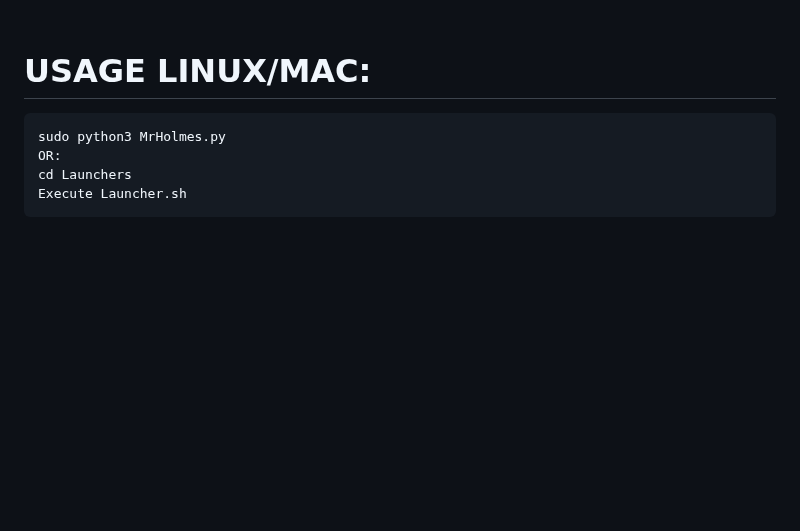
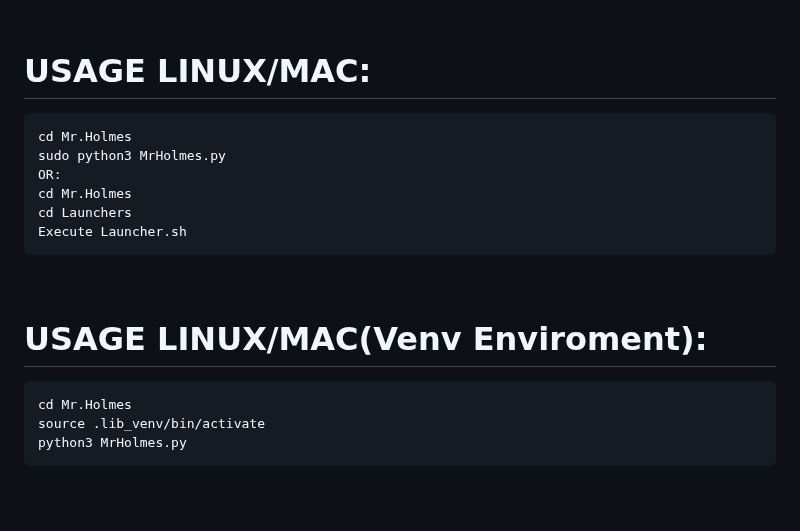
Before and after one commit to webdragon63/Mr.Holmes, a Markdown page: README.md, the part around one of its changes. Rendered like a GitHub page; blank space fills up the shorter version.

```diff
--- a/README.md
+++ b/README.md
@@ -72,10 +86,19 @@ proot -0 chmod +x install_Termux.sh
 <br>
 
 #  USAGE LINUX/MAC:
+    cd Mr.Holmes
     sudo python3 MrHolmes.py
     OR:
+    cd Mr.Holmes
     cd Launchers
     Execute Launcher.sh
+
+<br>
+
+#  USAGE LINUX/MAC(Venv Enviroment):
+    cd Mr.Holmes
+    source .lib_venv/bin/activate
+    python3 MrHolmes.py
 
 <br>
 
```
Also changed, not shown: other parts of README.md (+14 -0 lines).
